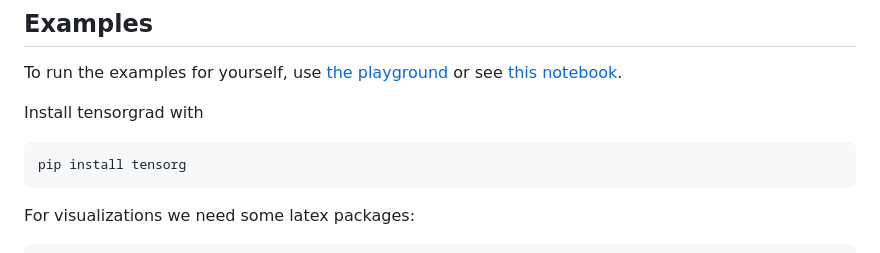
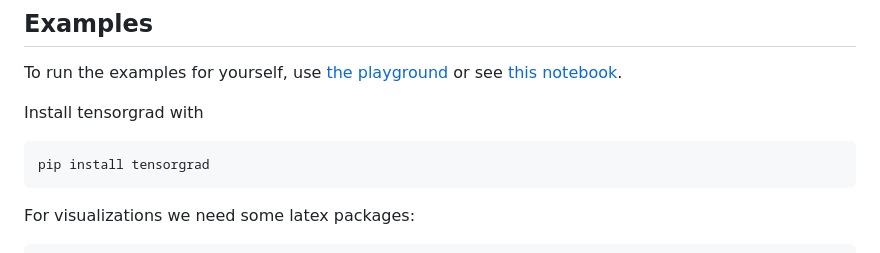
Before and after one commit to thomasahle/tensorgrad, a Markdown page: README.md, the part around the change. Drawn GitHub-style.

Commit message:
Update README.md
You can now use `pip install tensorgrad`!

````diff
--- a/README.md
+++ b/README.md
@@ -20,7 +20,7 @@ see [this notebook](https://colab.research.google.com/drive/10Lk39tTgRd-cCo5gNNe
 
 Install tensorgrad with
 ```bash
-pip install tensorg
+pip install tensorgrad
 ```
 
 For visualizations we need some latex packages:
````
